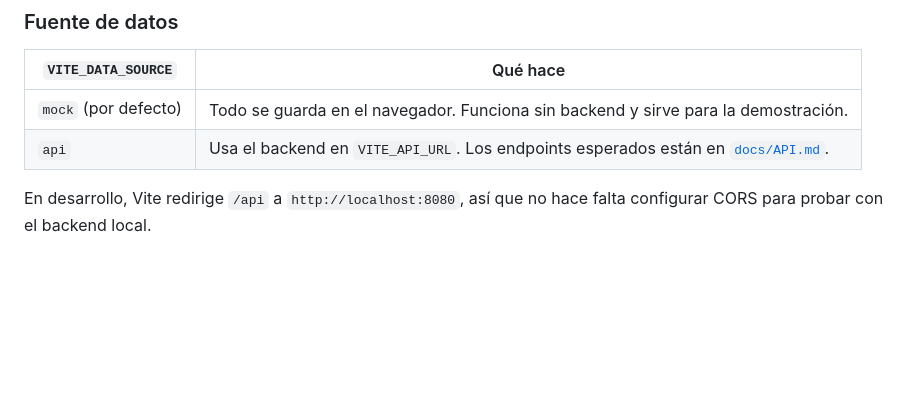
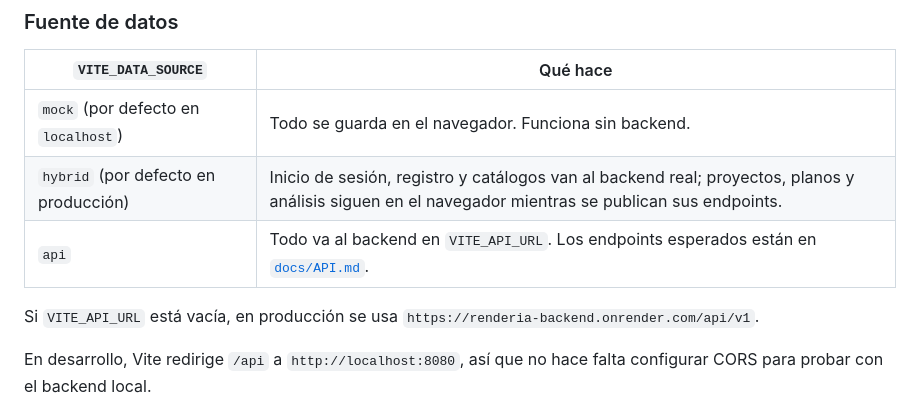
Before and after one commit to Render-ia/renderia-frontend, a Markdown page: README.md, the part around the change. Rendered like a GitHub page; blank space fills up the shorter version.

Commit message:
Documentar el modo híbrido en el README
Co-Authored-By: Claude Opus 5.5 <noreply@anthropic.com>
Claude-Session: https://claude.ai/code/session_012BkkVEgR3Q9eZSe3LFu1vo

```diff
--- a/README.md
+++ b/README.md
@@ -74,8 +74,11 @@ Abre `http://localhost:5173` y entra con una de las cuentas de prueba:
 
 | `VITE_DATA_SOURCE` | Qué hace |
 |---|---|
-| `mock` (por defecto) | Todo se guarda en el navegador. Funciona sin backend y sirve para la demostración. |
-| `api` | Usa el backend en `VITE_API_URL`. Los endpoints esperados están en [`docs/API.md`](docs/API.md). |
+| `mock` (por defecto en `localhost`) | Todo se guarda en el navegador. Funciona sin backend. |
+| `hybrid` (por defecto en producción) | Inicio de sesión, registro y catálogos van al backend real; proyectos, planos y análisis siguen en el navegador mientras se publican sus endpoints. |
+| `api` | Todo va al backend en `VITE_API_URL`. Los endpoints esperados están en [`docs/API.md`](docs/API.md). |
+
+Si `VITE_API_URL` está vacía, en producción se usa `https://renderia-backend.onrender.com/api/v1`.
 
 En desarrollo, Vite redirige `/api` a `http://localhost:8080`, así que no hace falta configurar CORS para probar con el backend local.
 
```
